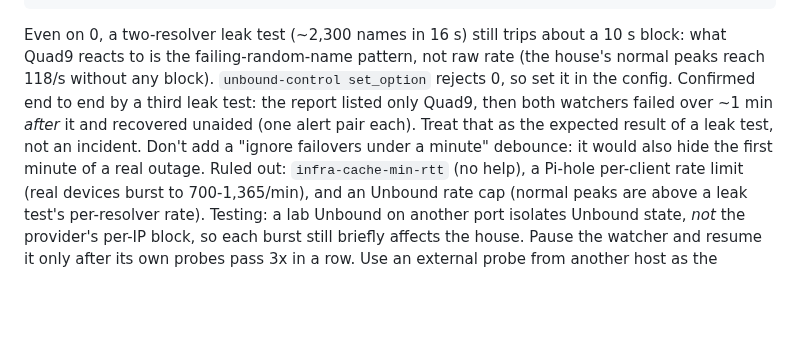
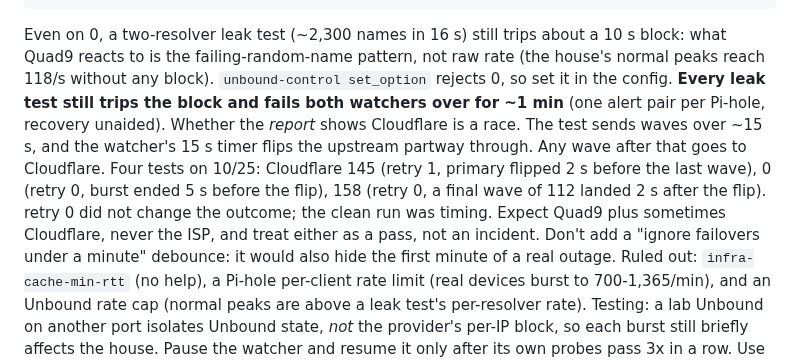
Before and after one commit to jackson2w/claude-code-skills, a Markdown page: pihole-dot-upstream-failover/SKILL.md, the part around the change. Drawn GitHub-style; blank space fills up the shorter version.

Commit message:
pihole-dot-upstream-failover: a clean leak report is a timing race, not the fix
Leak test 4 (retry 0) showed Cloudflare 158: the primary's watcher flipped
2 s before the test's last wave. Test 3's clean report was the burst
ending 5 s before the flip.

Co-Authored-By: Claude Opus 5.5 <noreply@anthropic.com>
Claude-Session: https://claude.ai/code/session_019jQ2mbj9uCE8H88LQXzTRa

```diff
--- a/pihole-dot-upstream-failover/SKILL.md
+++ b/pihole-dot-upstream-failover/SKILL.md
@@ -234,9 +234,13 @@ infra-keep-probing: yes # host-down case only; does not fix this on its own
 Even on 0, a two-resolver leak test (~2,300 names in 16 s) still trips about a 10 s block: what
 Quad9 reacts to is the failing-random-name pattern, not raw rate (the house's normal peaks reach
 118/s without any block). `unbound-control set_option` rejects 0, so set it in the config.
-Confirmed end to end by a third leak test: the report listed only Quad9, then both watchers failed
-over ~1 min *after* it and recovered unaided (one alert pair each). Treat that as the expected
-result of a leak test, not an incident. Don't add a "ignore failovers under a minute" debounce: it
+**Every leak test still trips the block and fails both watchers over for ~1 min** (one alert pair
+per Pi-hole, recovery unaided). Whether the *report* shows Cloudflare is a race. The test sends
+waves over ~15 s, and the watcher's 15 s timer flips the upstream partway through. Any wave after
+that goes to Cloudflare. Four tests on 10/25: Cloudflare 145 (retry 1, primary flipped 2 s before
+the last wave), 0 (retry 0, burst ended 5 s before the flip), 158 (retry 0, a final wave of 112
+landed 2 s after the flip). retry 0 did not change the outcome; the clean run was timing. Expect
+Quad9 plus sometimes Cloudflare, never the ISP, and treat either as a pass, not an incident. Don't add a "ignore failovers under a minute" debounce: it
 would also hide the first minute of a real outage.
 Ruled out: `infra-cache-min-rtt` (no help), a Pi-hole per-client rate limit (real devices burst to
 700-1,365/min), and an Unbound rate cap (normal peaks are above a leak test's per-resolver rate). Testing: a lab Unbound on another port isolates Unbound state, *not* the
```
